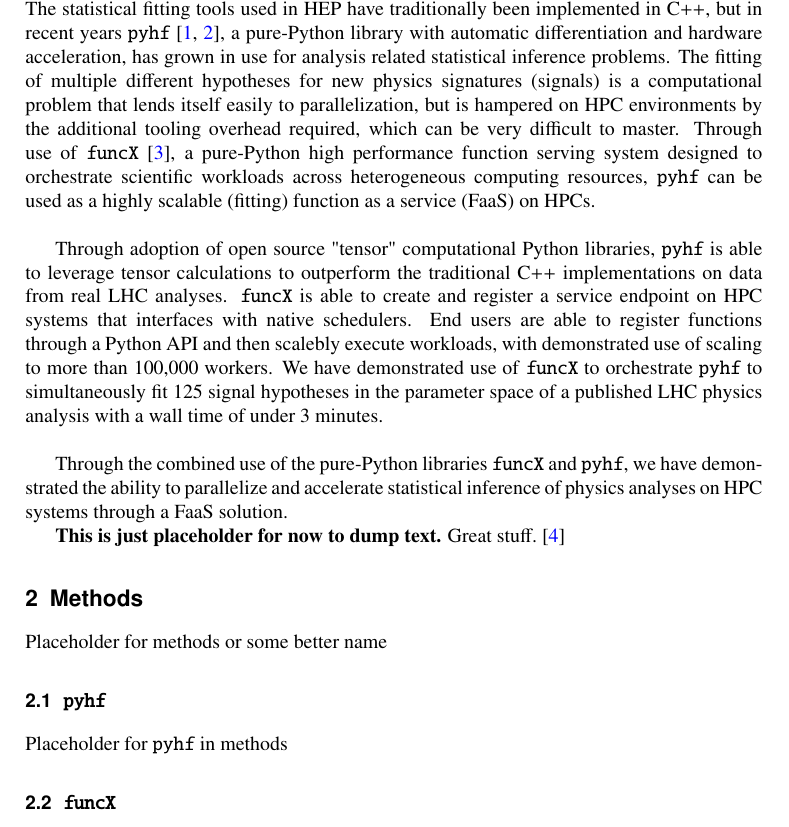
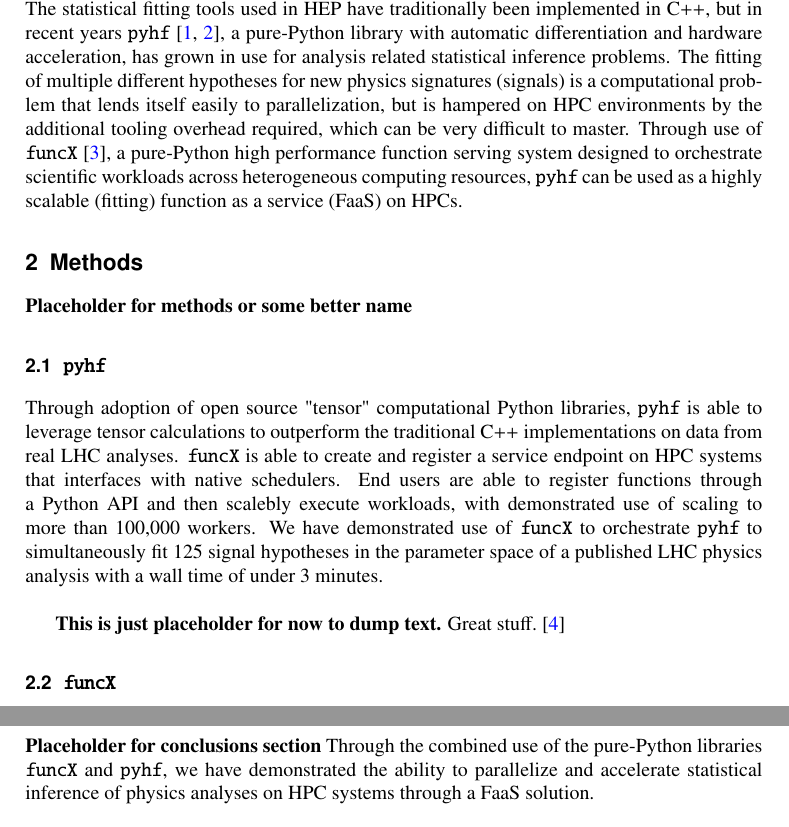
Before and after one commit to matthewfeickert/pyhf-funcX-CHEP-2021-proposal, a LaTeX document (CHEP_2021_proposal.tex, which reads src/introduction.tex, src/methods.tex, src/pyhf.tex): part of page 2 of 4 before the commit and two parts of pages 2 and 3 of 4 after it, the two joined at a grey line, cut so that both start at the same text. Compiled offline with pdfLaTeX.

Commit message:
Split out sections from introduction

```diff
--- a/src/introduction.tex
+++ b/src/introduction.tex
@@ -10,14 +10,4 @@ On many of these systems, Python tooling lags the current state of the art and c
 In HEP a core component of analysis of data collected at the Large Hadron Collider (LHC) is performing statistical inference for binned models to extract physics information.
 The statistical fitting tools used in HEP have traditionally been implemented in C++, but in recent years \pyhf{}~\cite{pyhf,pyhf_joss}, a pure-Python library with automatic differentiation and hardware acceleration, has grown in use for analysis related statistical inference problems.
 The fitting of multiple different hypotheses for new physics signatures (signals) is a computational problem that lends itself easily to parallelization, but is hampered on HPC environments by the additional tooling overhead required, which can be very difficult to master.
-Through use of \funcX{}~\cite{funcX_paper}, a pure-Python high performance function serving system designed to orchestrate scientific workloads across heterogeneous computing resources, \pyhf{} can be used as a highly scalable (fitting) function as a service (FaaS) on HPCs.\\
-
-Through adoption of open source "tensor" computational Python libraries, \pyhf{} is able to leverage tensor calculations to outperform the traditional C++ implementations on data from real LHC analyses.
-\funcX{} is able to create and register a service endpoint on HPC systems that interfaces with native schedulers.
-End users are able to register functions through a Python API and then scalebly execute workloads, with demonstrated use of scaling to more than 100,000 workers.
-We have demonstrated use of \funcX{} to orchestrate \pyhf{} to simultaneously fit 125 signal hypotheses in the parameter space of a published LHC physics analysis with a wall time of under 3 minutes.\\
-
-Through the combined use of the pure-Python libraries \funcX{} and \pyhf{}, we have demonstrated the ability to parallelize and accelerate statistical inference of physics analyses on HPC systems through a FaaS solution.
-
-\textbf{This is just placeholder for now to dump text.}
-Great stuff.~\cite{ATL-PHYS-PUB-2019-029}
+Through use of \funcX{}~\cite{funcX_paper}, a pure-Python high performance function serving system designed to orchestrate scientific workloads across heterogeneous computing resources, \pyhf{} can be used as a highly scalable (fitting) function as a service (FaaS) on HPCs.
--- a/src/methods.tex
+++ b/src/methods.tex
@@ -1,5 +1,5 @@
 \section{Methods}\label{sec:methods}
-Placeholder for methods or some better name
+\textbf{Placeholder for methods or some better name}
 %
 \input{src/pyhf}
 %
--- a/src/pyhf.tex
+++ b/src/pyhf.tex
@@ -1,3 +1,9 @@
 \subsection{\pyhf{}}\label{subsec:pyhf}
 
-Placeholder for \pyhf{} in methods
+Through adoption of open source "tensor" computational Python libraries, \pyhf{} is able to leverage tensor calculations to outperform the traditional C++ implementations on data from real LHC analyses.
+\funcX{} is able to create and register a service endpoint on HPC systems that interfaces with native schedulers.
+End users are able to register functions through a Python API and then scalebly execute workloads, with demonstrated use of scaling to more than 100,000 workers.
+We have demonstrated use of \funcX{} to orchestrate \pyhf{} to simultaneously fit 125 signal hypotheses in the parameter space of a published LHC physics analysis with a wall time of under 3 minutes.\\
+
+\textbf{This is just placeholder for now to dump text.}
+Great stuff.~\cite{ATL-PHYS-PUB-2019-029}
```
Also changed, not shown: src/conclusions.tex (+1 -0 lines).
